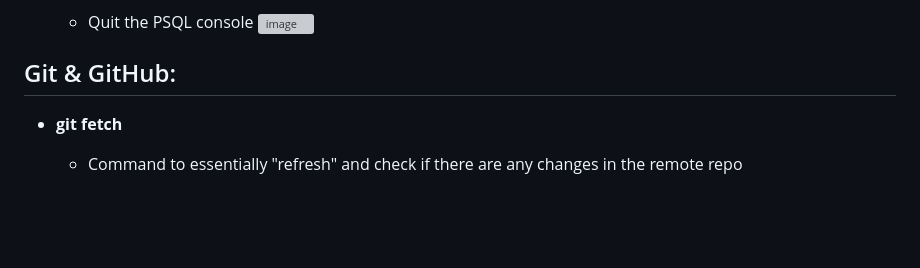
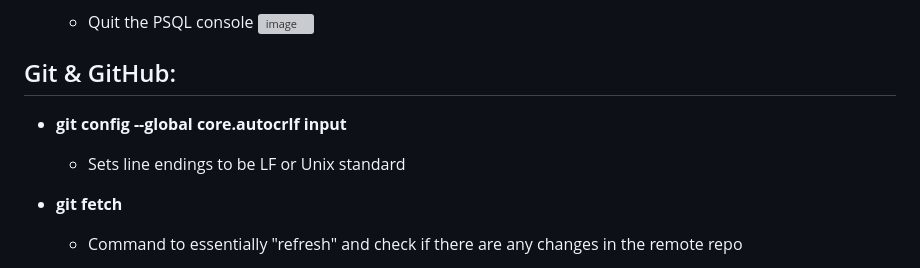
Before and after one commit to DePaul-CSC-394/mini-project-team-five, a Markdown page: README.md, the part around the change. Rendered like a GitHub page; blank space fills up the shorter version; grey boxes are pictures that could not be loaded.

```diff
--- a/README.md
+++ b/README.md
@@ -68,6 +68,10 @@
 ![image](https://github.com/user-attachments/assets/7a39d42f-2f36-4d3c-996b-49fbb9bb0ce9)
 
 ## Git & GitHub:
+
+- **git config --global core.autocrlf input**
+  - Sets line endings to be LF or Unix standard
+
 - **git fetch**
   - Command to essentially "refresh" and check if there are any changes in the remote repo
 
```
